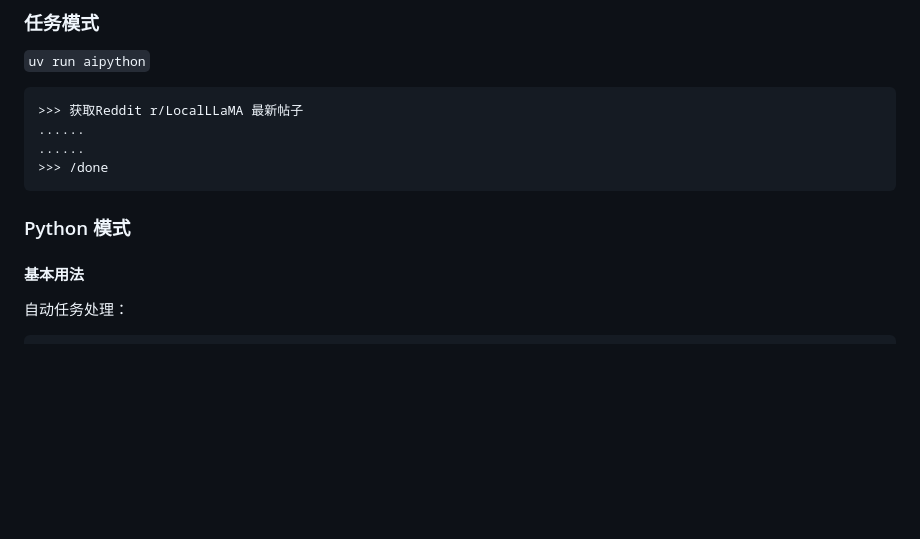
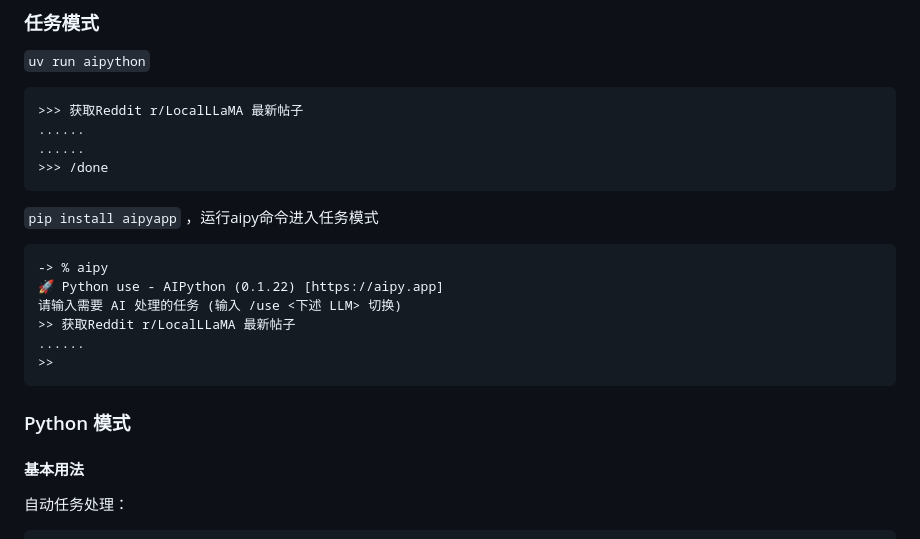
Before and after one commit to notsobad/aipyapp, a Markdown page: README.zh.md, the part around the change. GitHub-like rendering; blank space fills up the shorter version.

Commit message:
update readme to add pip method

````diff
--- a/README.zh.md
+++ b/README.zh.md
@@ -66,7 +66,19 @@ AIPython 有两种运行模式：
 >>> /done
 ```
 
+`pip install aipyapp` ，运行aipy命令进入任务模式
+
+```
+-> % aipy
+🚀 Python use - AIPython (0.1.22) [https://aipy.app]
+请输入需要 AI 处理的任务 (输入 /use <下述 LLM> 切换)
+>> 获取Reddit r/LocalLLaMA 最新帖子
+......
+>>
+```
+
 ### Python 模式
+
 #### 基本用法
 自动任务处理：
 
````
Also changed, not shown: README.md (+11 -0 lines).
